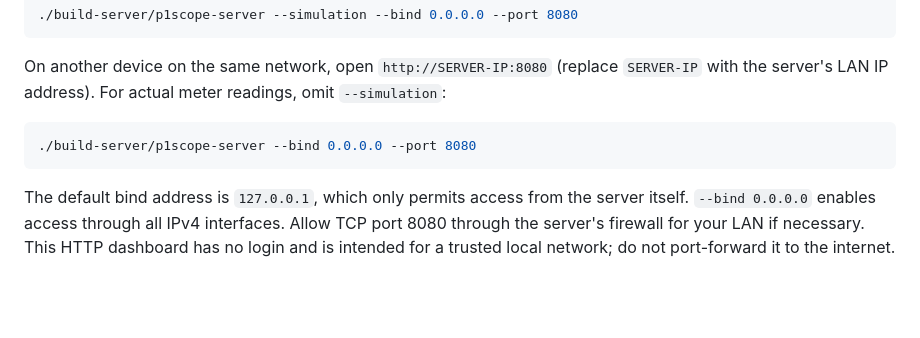
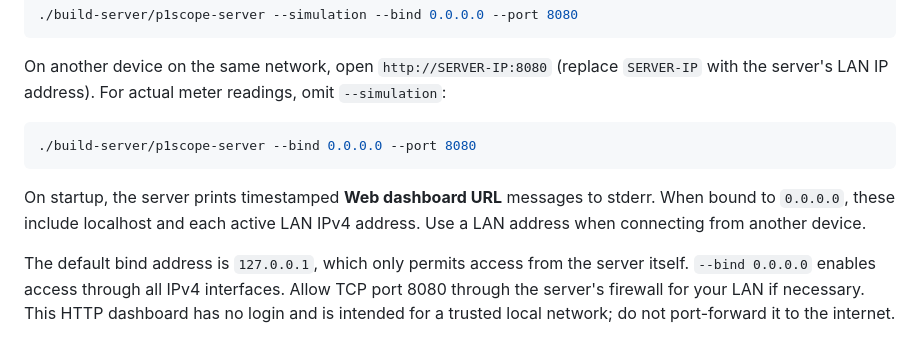
Before and after one commit to pjd62/P1Scope, a Markdown page: README.md, the part around one of its changes. Rendered like a GitHub page; blank space fills up the shorter version.

````diff
--- a/README.md
+++ b/README.md
@@ -180,6 +188,10 @@ On another device on the same network, open `http://SERVER-IP:8080` (replace
 ./build-server/p1scope-server --bind 0.0.0.0 --port 8080
 ```
 
+On startup, the server prints timestamped **Web dashboard URL** messages to stderr.
+When bound to `0.0.0.0`, these include localhost and each active LAN IPv4 address.
+Use a LAN address when connecting from another device.
+
 The default bind address is `127.0.0.1`, which only permits access from the server
 itself. `--bind 0.0.0.0` enables access through all IPv4 interfaces. Allow TCP port
 8080 through the server's firewall for your LAN if necessary. This HTTP dashboard
````
Also changed, not shown: other parts of README.md (+47 -15 lines), docs/dashboard.png, 13 other files.
